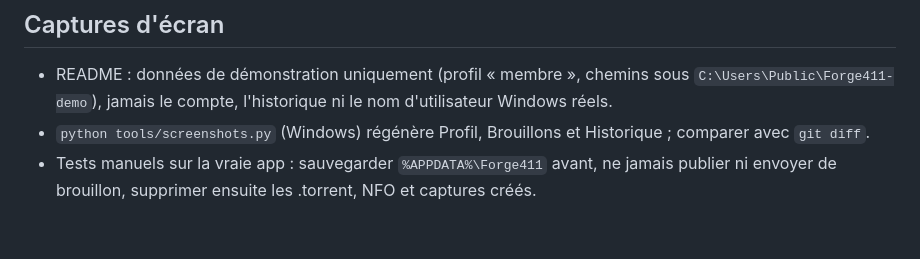
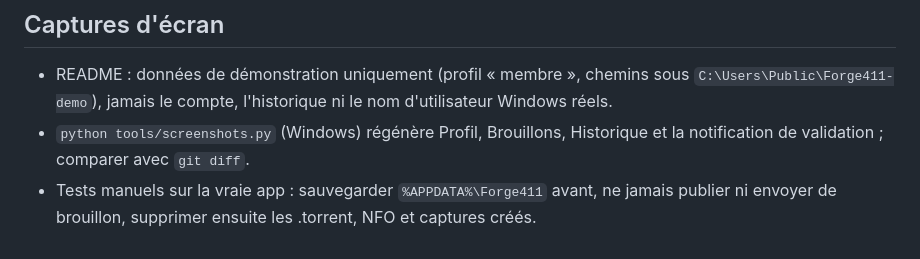
Before and after one commit to molotovah/Forge411, a Markdown page: CLAUDE.md, the part around the change. GitHub-like rendering.

```diff
--- a/CLAUDE.md
+++ b/CLAUDE.md
@@ -19,5 +19,5 @@
 
 ## Captures d'écran
 - README : données de démonstration uniquement (profil « membre », chemins sous `C:\Users\Public\Forge411-demo`), jamais le compte, l'historique ni le nom d'utilisateur Windows réels.
-- `python tools/screenshots.py` (Windows) régénère Profil, Brouillons et Historique ; comparer avec `git diff`.
+- `python tools/screenshots.py` (Windows) régénère Profil, Brouillons, Historique et la notification de validation ; comparer avec `git diff`.
 - Tests manuels sur la vraie app : sauvegarder `%APPDATA%\Forge411` avant, ne jamais publier ni envoyer de brouillon, supprimer ensuite les .torrent, NFO et captures créés.
```
Also changed, not shown: CHANGELOG.md (+5 -0 lines), README.md (+4 -0 lines), docs/screenshots/25-historique.png, docs/screenshots/26-validation.png (added), 9 other files.
